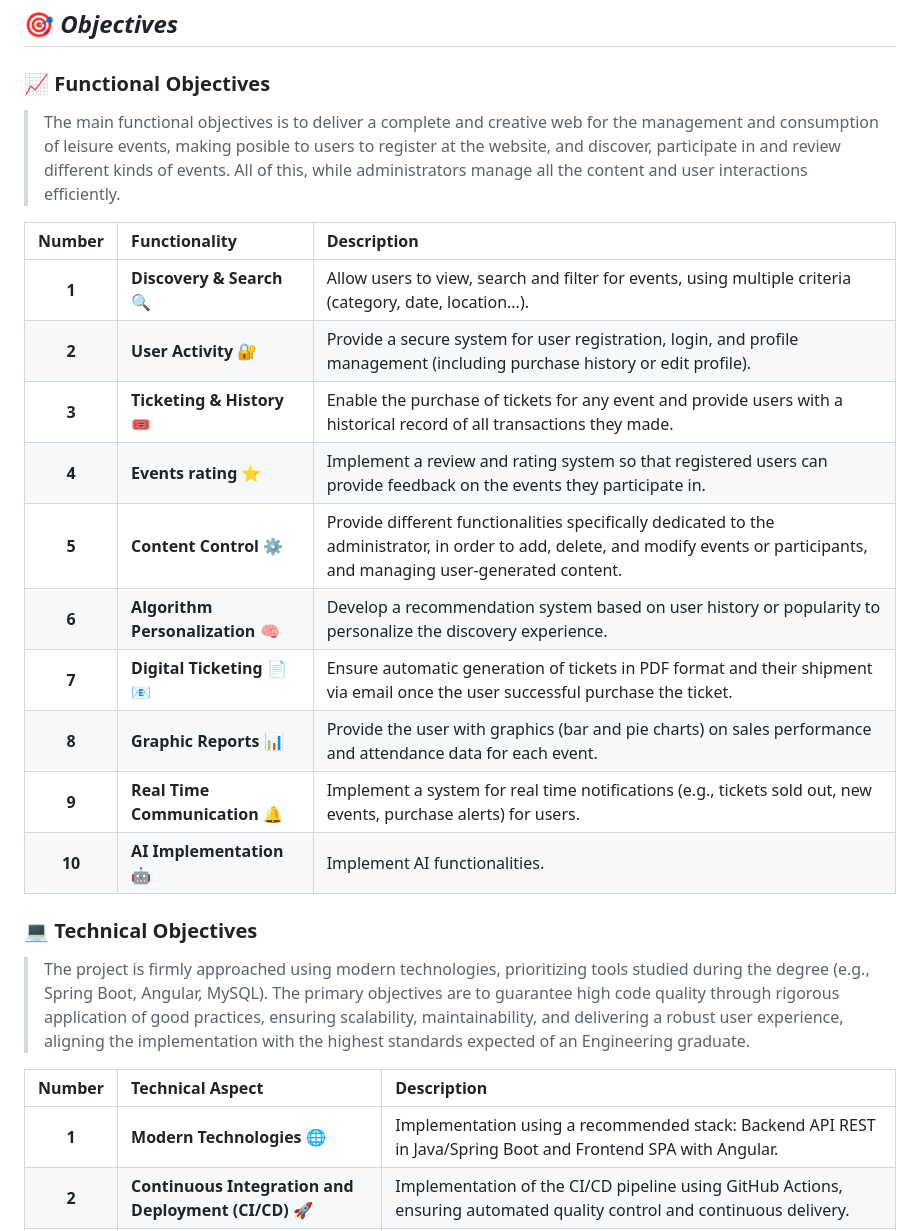
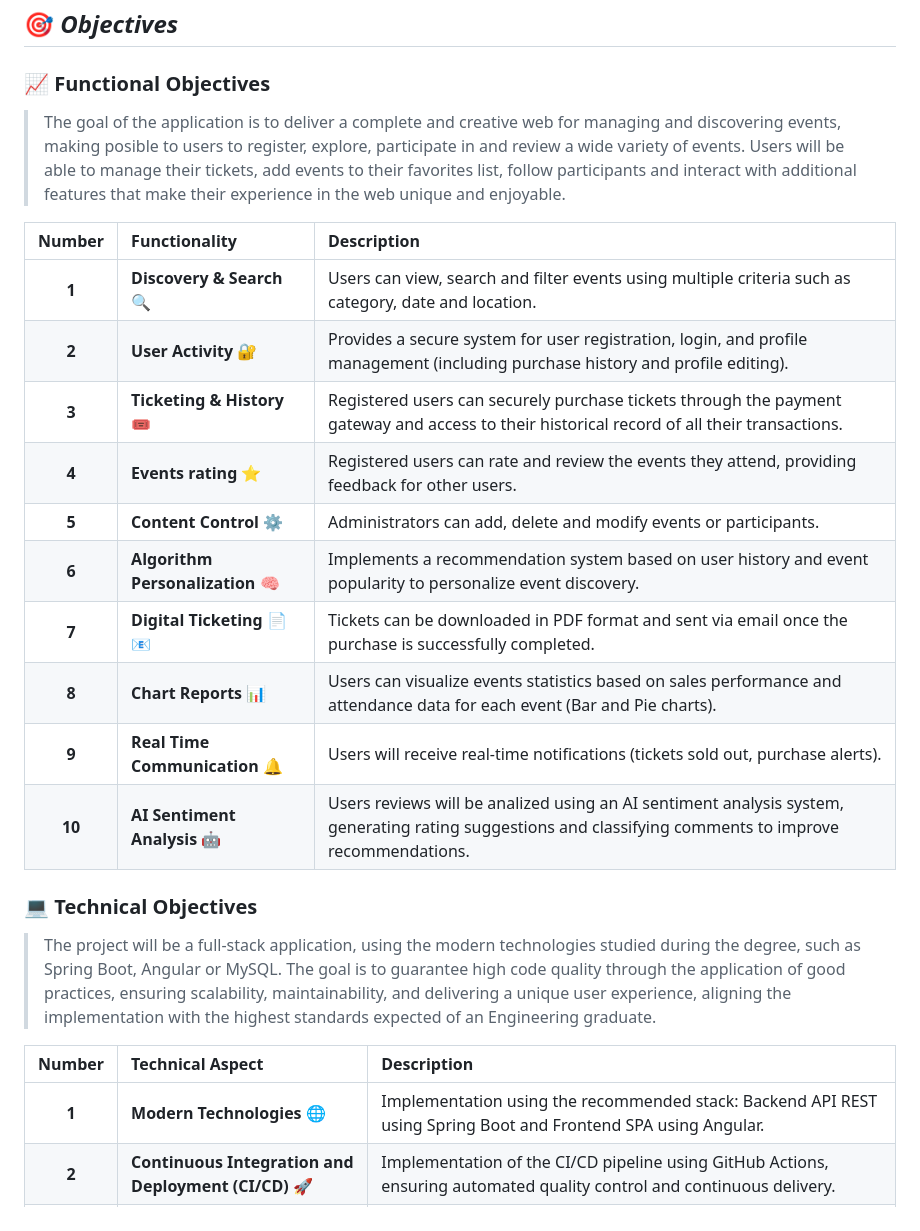
Before and after one commit to codeurjc-students/2025-GoEventsNow, a Markdown page: README.md, the part around one of its changes. GitHub-like rendering.

```diff
--- a/README.md
+++ b/README.md
@@ -38,28 +35,28 @@
 
 ### 📈 **Functional Objectives**
 
-> The main functional objectives is to deliver a complete and creative web for the management and consumption of leisure events, making posible to users to register at the website, and discover, participate in and review different kinds of events. All of this, while administrators manage all the content and user interactions efficiently.
+> The goal of the application is to deliver a complete and creative web for managing and discovering events, making posible to users to register, explore, participate in and review a wide variety of events. Users will be able to manage their tickets, add events to their favorites list, follow participants and interact with additional features that make their experience in the web unique and enjoyable.
 
 | Number | Functionality | Description |
 | :-: | :--- | :--- |
-| **1** | **Discovery & Search** 🔍 | Allow users to view, search and filter for events, using multiple criteria (category, date, location...). |
-| **2** | **User Activity** 🔐 | Provide a secure system for user registration, login, and profile management (including purchase history or edit profile). |
-| **3** | **Ticketing & History** 🎟️ | Enable the purchase of tickets for any event and provide users with a historical record of all transactions they made. |
-| **4** | **Events rating** ⭐ | Implement a review and rating system so that registered users can provide feedback on the events they participate in. |
-| **5** | **Content Control** ⚙️ | Provide different functionalities specifically dedicated to the administrator, in order to add, delete, and modify events or participants, and managing user-generated content. |
-| **6** | **Algorithm Personalization** 🧠 | Develop a recommendation system based on user history or popularity to personalize the discovery experience. |
-| **7** | **Digital Ticketing** 📄📧 | Ensure automatic generation of tickets in PDF format and their shipment via email once the user successful purchase the ticket. |
-| **8** | **Graphic Reports** 📊 | Provide the user with graphics (bar and pie charts) on sales performance and attendance data for each event. |
-| **9** | **Real Time Communication** 🔔 | Implement a system for real time notifications (e.g., tickets sold out, new events, purchase alerts) for users. |
-| **10** | **AI Implementation** 🤖 | Implement AI functionalities. |
+| **1** | **Discovery & Search** 🔍 | Users can view, search and filter events using multiple criteria such as category, date and location. |
+| **2** | **User Activity** 🔐 | Provides a secure system for user registration, login, and profile management (including purchase history and profile editing). |
+| **3** | **Ticketing & History** 🎟️ | Registered users can securely purchase tickets through the payment gateway and access to their historical record of all their transactions. |
+| **4** | **Events rating** ⭐ | Registered users can rate and review the events they attend, providing feedback for other users. |
+| **5** | **Content Control** ⚙️ | Administrators can add, delete and modify events or participants. |
+| **6** | **Algorithm Personalization** 🧠 | Implements a recommendation system based on user history and event popularity to personalize event discovery. |
+| **7** | **Digital Ticketing** 📄📧 | Tickets can be downloaded in PDF format and sent via email once the purchase is successfully completed. |
+| **8** | **Chart Reports** 📊 | Users can visualize events statistics based on sales performance and attendance data for each event (Bar and Pie charts). |
+| **9** | **Real Time Communication** 🔔 | Users will receive real-time notifications (tickets sold out, purchase alerts). |
+| **10** | **AI Sentiment Analysis** 🤖 | Users reviews will be analized using an AI sentiment analysis system, generating rating suggestions and classifying comments to improve recommendations. |
 
 ### 💻 **Technical Objectives**
 
-> The project is firmly approached using modern technologies, prioritizing tools studied during the degree (e.g., Spring Boot, Angular, MySQL). The primary objectives are to guarantee high code quality through rigorous application of good practices, ensuring scalability, maintainability, and delivering a robust user experience, aligning the implementation with the highest standards expected of an Engineering graduate.
+> The project will be a full-stack application, using the modern technologies studied during the degree, such as Spring Boot, Angular or MySQL. The goal is to guarantee high code quality through the application of good practices, ensuring scalability, maintainability, and delivering a unique user experience, aligning the implementation with the highest standards expected of an Engineering graduate.
 
 | Number | Technical Aspect | Description |
 | :-: | :--- | :--- |
-| **1** | **Modern Technologies** 🌐 | Implementation using a recommended stack: Backend API REST in Java/Spring Boot and Frontend SPA with Angular. |
+| **1** | **Modern Technologies** 🌐 | Implementation using the recommended stack: Backend API REST using Spring Boot and Frontend SPA using Angular. |
 | **2** | **Continuous Integration and Deployment (CI/CD)** 🚀 | Implementation of the CI/CD pipeline using GitHub Actions, ensuring automated quality control and continuous delivery. |
 | **3** | **Automated Testing** 🧪 | Application of automated testing (Unit, Integration, E2E) using technologies like Java, JUnit, Selenium, and Rest Assured. |
 | **4** | **Packaging & Deployment** ☁️ | Containerization of the entire application using Docker for consistent local development and deployment in Cloud platform (AWS). |
```
Also changed, not shown: other parts of README.md (+76 -90 lines).
